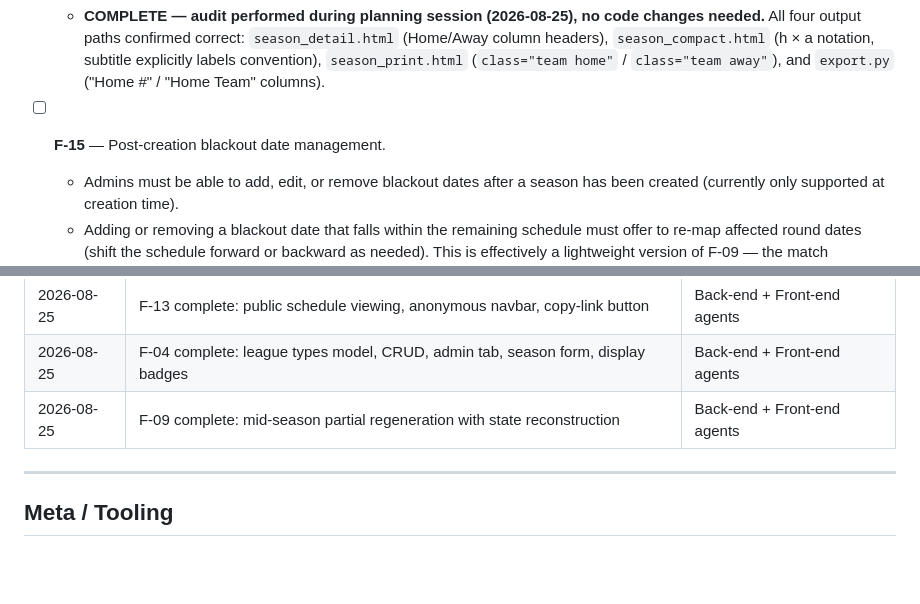
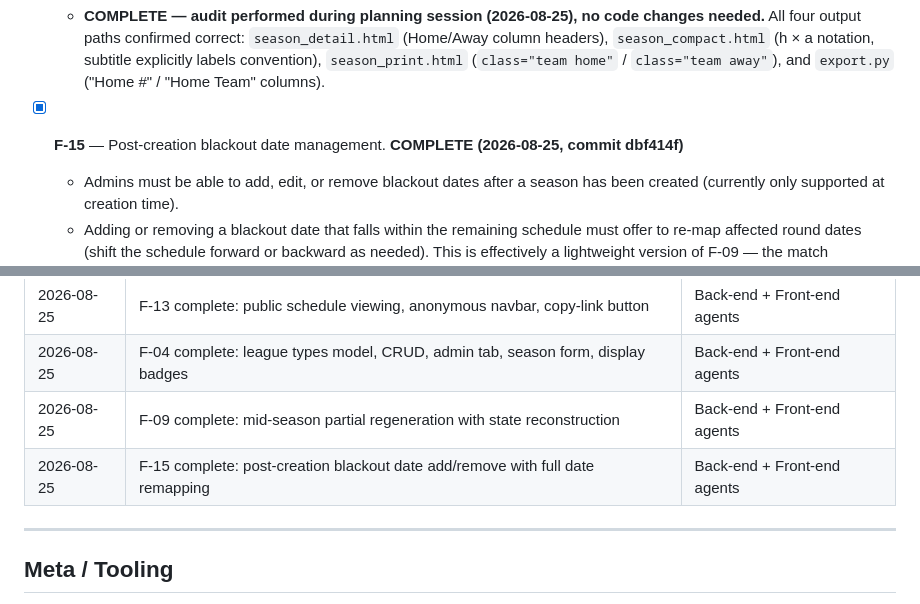
Before and after one commit to SomeClown/pool-league-scheduler, a Markdown page: PROJECT_PLAN.md, 2 parts joined by grey strips. Drawn GitHub-style; blank space fills up the shorter version.

Commit message:
Mark F-15 complete in project plan; update change log
Co-Authored-By: Claude Sonnet 4.6 <noreply@anthropic.com>

```diff
--- a/PROJECT_PLAN.md
+++ b/PROJECT_PLAN.md
@@ -129,7 +129,7 @@ back-end before UI polish; front-end redesign last.
     explicitly labels convention), `season_print.html` (`class="team home"` /
     `class="team away"`), and `export.py` ("Home #" / "Home Team" columns).
 
-- [ ] **F-15** — Post-creation blackout date management.
+- [x] **F-15** — Post-creation blackout date management. **COMPLETE (2026-08-25, commit dbf414f)**
   - Admins must be able to add, edit, or remove blackout dates after a season has been
     created (currently only supported at creation time).
   - Adding or removing a blackout date that falls within the remaining schedule must
@@ -226,6 +226,7 @@ to be created as `.claude/agents/uiux.md` before F-01 work begins.
 | 2026-08-25 | F-13 complete: public schedule viewing, anonymous navbar, copy-link button | Back-end + Front-end agents |
 | 2026-08-25 | F-04 complete: league types model, CRUD, admin tab, season form, display badges | Back-end + Front-end agents |
 | 2026-08-25 | F-09 complete: mid-season partial regeneration with state reconstruction | Back-end + Front-end agents |
+| 2026-08-25 | F-15 complete: post-creation blackout date add/remove with full date remapping | Back-end + Front-end agents |
 
 ---
 
```
